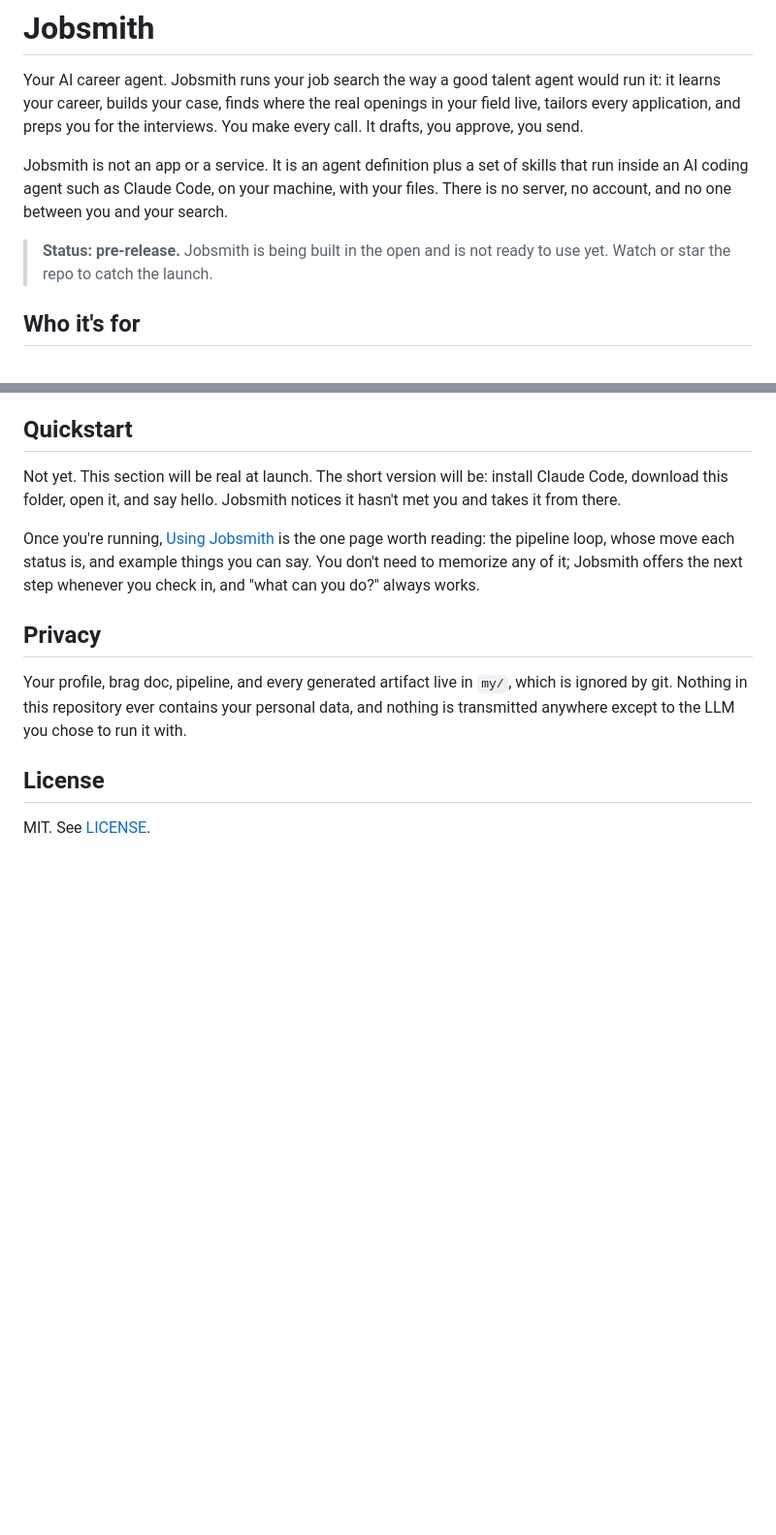
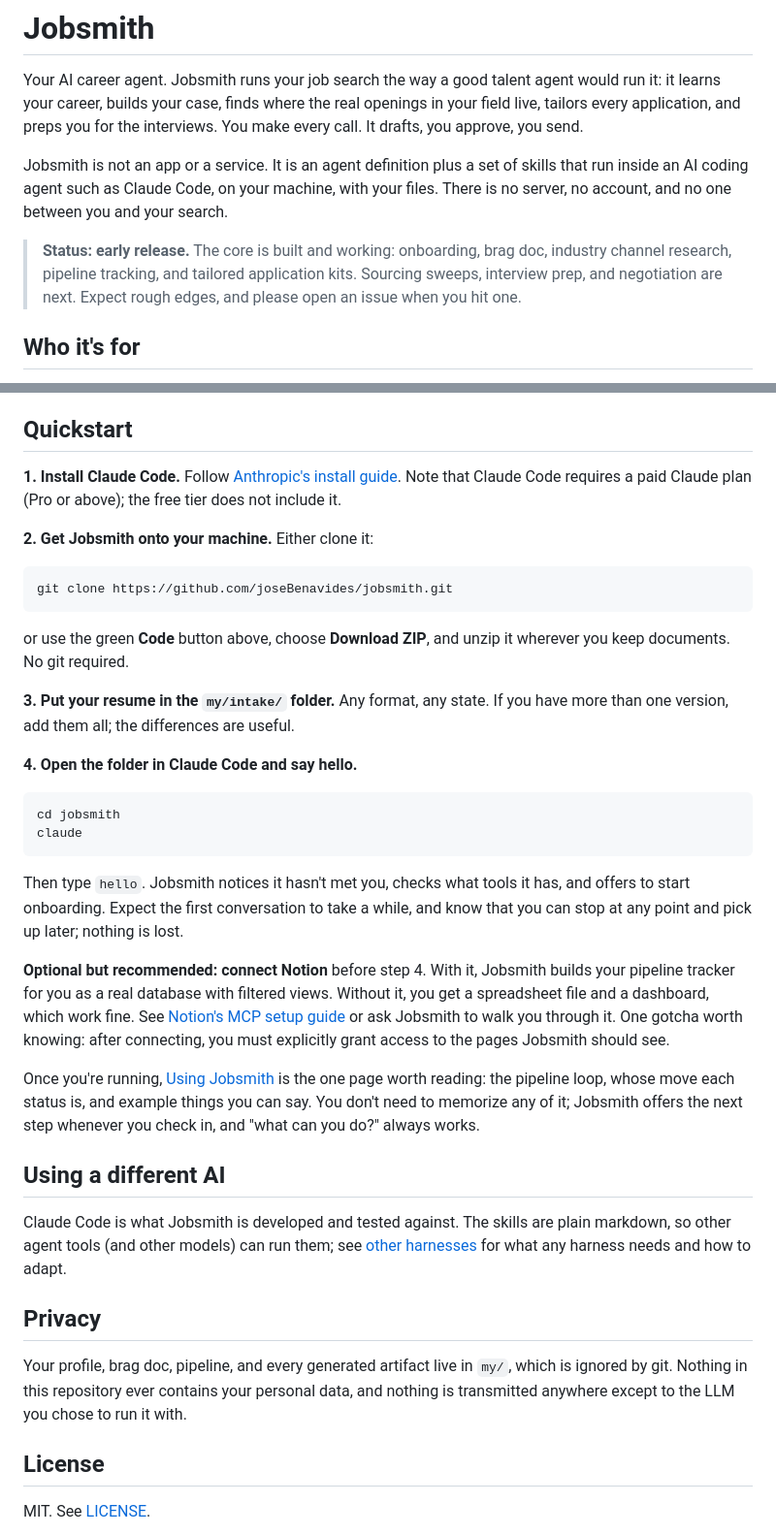
Before and after one commit to joseBenavides/jobsmith, a Markdown page: README.md, 2 parts joined by grey strips. Shown at 97% size. Rendered like a GitHub page; blank space fills up the shorter version.

Commit message:
README: real quickstart, persona walkthrough, verified links

````diff
--- a/README.md
+++ b/README.md
@@ -4,7 +4,8 @@ Your AI career agent. Jobsmith runs your job search the way a good talent agent
 
 Jobsmith is not an app or a service. It is an agent definition plus a set of skills that run inside an AI coding agent such as Claude Code, on your machine, with your files. There is no server, no account, and no one between you and your search.
 
-> **Status: pre-release.** Jobsmith is being built in the open and is not ready to use yet. Watch or star the repo to catch the launch.
+> **Status: early release.** The core is built and working: onboarding, brag doc, industry channel research, pipeline tracking, and tailored application kits. Sourcing sweeps, interview prep, and negotiation are next. Expect rough edges, and please open an issue when you hit one.
+
 
 ## Who it's for
 
@@ -47,9 +48,34 @@ You manage the pipeline by clicking, not by chatting. With Notion connected, you
 
 ## Quickstart
 
-Not yet. This section will be real at launch. The short version will be: install Claude Code, download this folder, open it, and say hello. Jobsmith notices it hasn't met you and takes it from there.
+**1. Install Claude Code.** Follow [Anthropic's install guide](https://code.claude.com/docs/en/overview). Note that Claude Code requires a paid Claude plan (Pro or above); the free tier does not include it.
+
+**2. Get Jobsmith onto your machine.** Either clone it:
+
+```
+git clone https://github.com/joseBenavides/jobsmith.git
+```
+
+or use the green **Code** button above, choose **Download ZIP**, and unzip it wherever you keep documents. No git required.
+
+**3. Put your resume in the `my/intake/` folder.** Any format, any state. If you have more than one version, add them all; the differences are useful.
+
+**4. Open the folder in Claude Code and say hello.**
+
+```
+cd jobsmith
+claude
+```
+
+Then type `hello`. Jobsmith notices it hasn't met you, checks what tools it has, and offers to start onboarding. Expect the first conversation to take a while, and know that you can stop at any point and pick up later; nothing is lost.
+
+**Optional but recommended: connect Notion** before step 4. With it, Jobsmith builds your pipeline tracker for you as a real database with filtered views. Without it, you get a spreadsheet file and a dashboard, which work fine. See [Notion's MCP setup guide](https://www.notion.com/help/notion-mcp) or ask Jobsmith to walk you through it. One gotcha worth knowing: after connecting, you must explicitly grant access to the pages Jobsmith should see.
 
 Once you're running, [Using Jobsmith](docs/using-jobsmith.md) is the one page worth reading: the pipeline loop, whose move each status is, and example things you can say. You don't need to memorize any of it; Jobsmith offers the next step whenever you check in, and "what can you do?" always works.
+
+## Using a different AI
+
+Claude Code is what Jobsmith is developed and tested against. The skills are plain markdown, so other agent tools (and other models) can run them; see [other harnesses](docs/other-harnesses.md) for what any harness needs and how to adapt.
 
 ## Privacy
 
````
